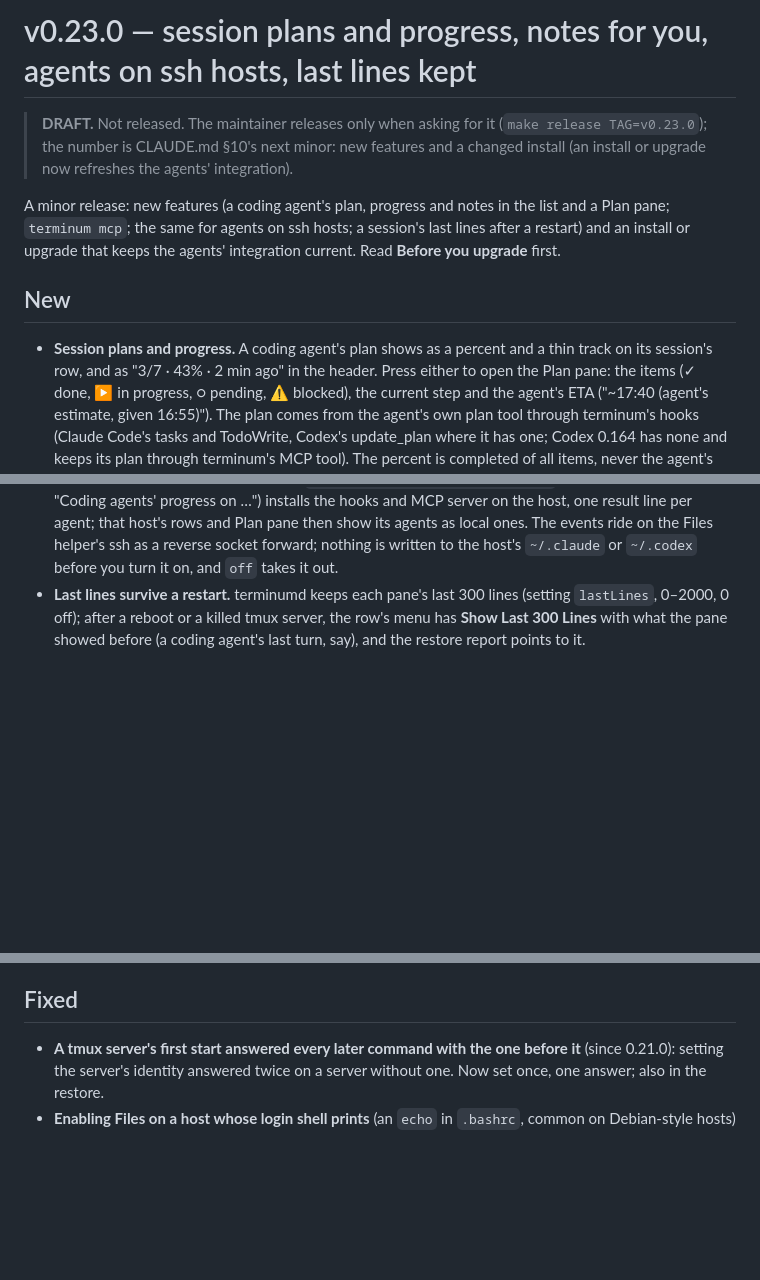
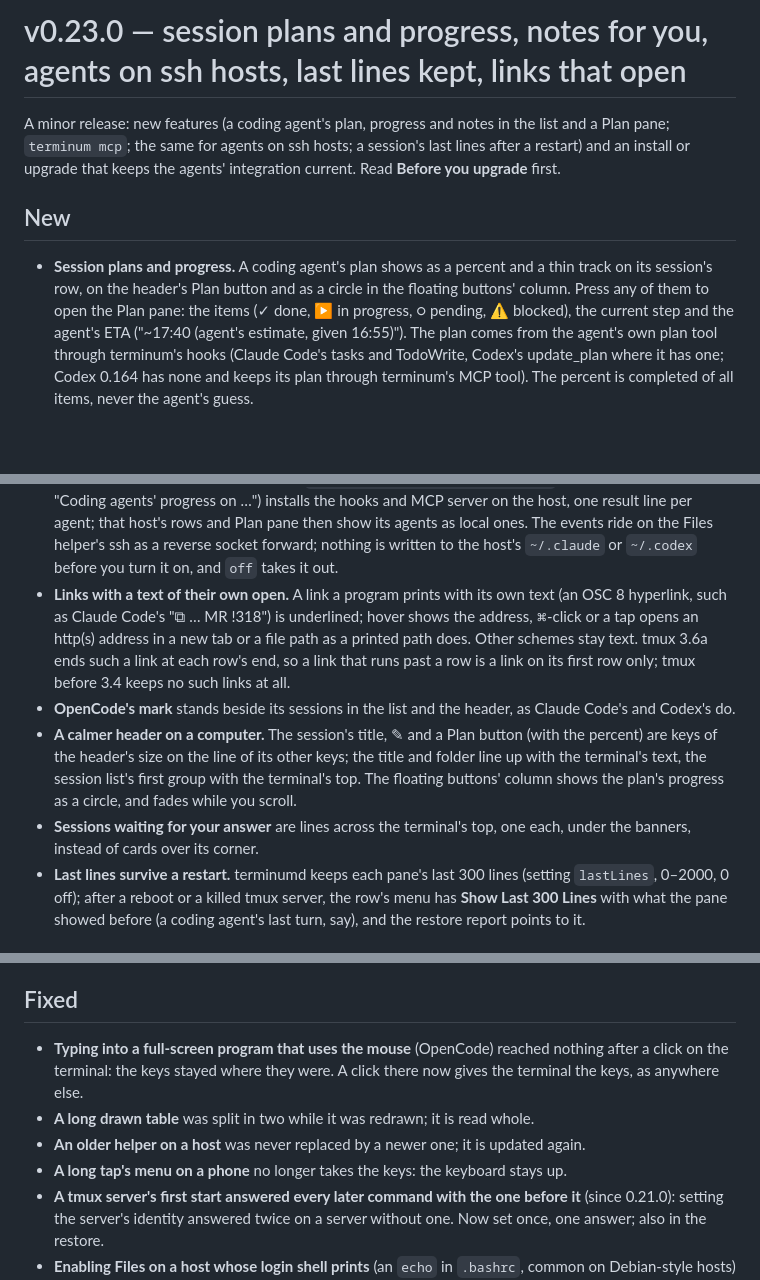
Before and after one commit to extractumio/terminum, a Markdown page: docs/releases/v0.23.0.md, 3 parts joined by grey strips. Drawn GitHub-style; blank space fills up the shorter version.

Commit message:
Release notes v0.23.0
Co-Authored-By: Claude Opus 5.5 <noreply@anthropic.com>

```diff
--- a/docs/releases/v0.23.0.md
+++ b/docs/releases/v0.23.0.md
@@ -1,8 +1,4 @@
-# v0.23.0 — session plans and progress, notes for you, agents on ssh hosts, last lines kept
-
-> **DRAFT.** Not released. The maintainer releases only when asking for it (`make release
-> TAG=v0.23.0`); the number is CLAUDE.md §10's next minor: new features and a changed install
-> (an install or upgrade now refreshes the agents' integration).
+# v0.23.0 — session plans and progress, notes for you, agents on ssh hosts, last lines kept, links that open
 
 A minor release: new features (a coding agent's plan, progress and notes in the list and a Plan
 pane; `terminum mcp`; the same for agents on ssh hosts; a session's last lines after a restart)
@@ -12,7 +8,8 @@ upgrade** first.
 ## New
 
 - **Session plans and progress.** A coding agent's plan shows as a percent and a thin track on
-  its session's row, and as "3/7 · 43% · 2 min ago" in the header. Press either to open the
+  its session's row, on the header's Plan button and as a circle in the floating buttons'
+  column. Press any of them to open the
   Plan pane: the items (✓ done, ▶ in progress, ○ pending, ⚠ blocked), the current step and the
   agent's ETA ("~17:40 (agent's estimate, given 16:55)"). The plan comes from the agent's own
   plan tool through terminum's hooks (Claude Code's tasks and TodoWrite, Codex's update_plan
@@ -34,6 +31,19 @@ upgrade** first.
   one result line per agent; that host's rows and Plan pane then show its agents as local ones.
   The events ride on the Files helper's ssh as a reverse socket forward; nothing is written to
   the host's `~/.claude` or `~/.codex` before you turn it on, and `off` takes it out.
+- **Links with a text of their own open.** A link a program prints with its own text (an OSC 8
+  hyperlink, such as Claude Code's "⧉ … MR !318") is underlined; hover shows the address,
+  ⌘-click or a tap opens an http(s) address in a new tab or a file path as a printed path does.
+  Other schemes stay text. tmux 3.6a ends such a link at each row's end, so a link that runs
+  past a row is a link on its first row only; tmux before 3.4 keeps no such links at all.
+- **OpenCode's mark** stands beside its sessions in the list and the header, as Claude Code's
+  and Codex's do.
+- **A calmer header on a computer.** The session's title, ✎ and a Plan button (with the
+  percent) are keys of the header's size on the line of its other keys; the title and folder
+  line up with the terminal's text, the session list's first group with the terminal's top. The
+  floating buttons' column shows the plan's progress as a circle, and fades while you scroll.
+- **Sessions waiting for your answer** are lines across the terminal's top, one each, under
+  the banners, instead of cards over its corner.
 - **Last lines survive a restart.** terminumd keeps each pane's last 300 lines (setting
   `lastLines`, 0–2000, 0 off); after a reboot or a killed tmux server, the row's menu has
   **Show Last 300 Lines** with what the pane showed before (a coding agent's last turn, say),
@@ -69,6 +79,12 @@ upgrade** first.
 
 ## Fixed
 
+- **Typing into a full-screen program that uses the mouse** (OpenCode) reached nothing after a
+  click on the terminal: the keys stayed where they were. A click there now gives the terminal
+  the keys, as anywhere else.
+- **A long drawn table** was split in two while it was redrawn; it is read whole.
+- **An older helper on a host** was never replaced by a newer one; it is updated again.
+- **A long tap's menu on a phone** no longer takes the keys: the keyboard stays up.
 - **A tmux server's first start answered every later command with the one before it** (since
   0.21.0): setting the server's identity answered twice on a server without one. Now set once,
   one answer; also in the restore.
```
Also changed, not shown: other parts of docs/releases/v0.23.0.md (+4 -1 lines).
